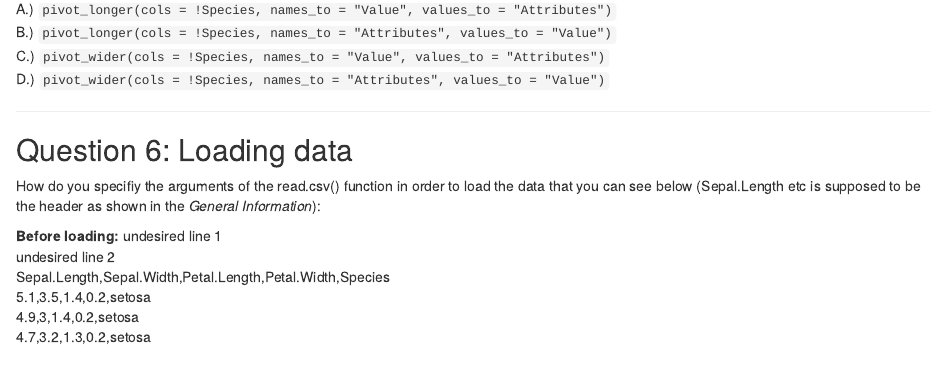
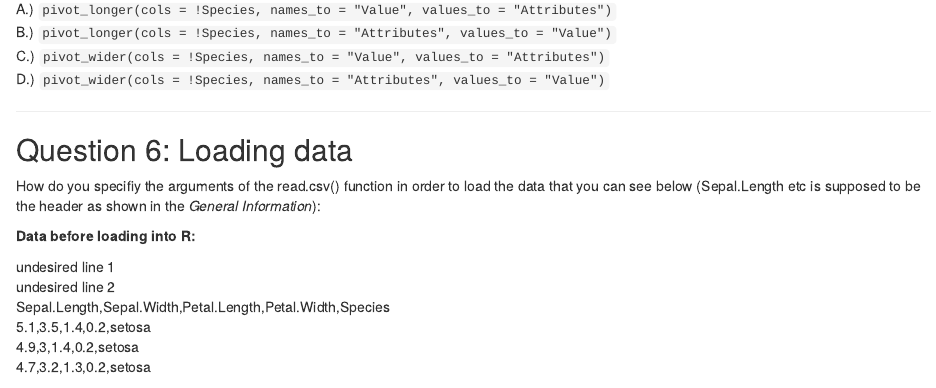
Before and after one commit to wollnylab/R_course, an R Markdown document (_exam/exam.Rmd): the page in a window 1100 px wide, from 2960 px down. Rendered offline with R 4.5, knitr and Pandoc, with nearby package versions; some code elsewhere in the file could not run offline.

Commit message:
fixed mistakes in the exam

```diff
--- a/_exam/exam.Rmd
+++ b/_exam/exam.Rmd
@@ -157,4 +157,4 @@ D.) `pivot_wider(cols = !Species, names_to = "Attributes", values_to = "Value")`
 
 How do you specifiy the arguments of the read.csv() function in order to load the data that you can see below (Sepal.Length etc is supposed to be the header as shown in the *General Information*):
 
-**Before loading:**
+**Data before loading into R:**\
```
Also changed, not shown: _exam/exam.html, _exam/exam.Rmd (6 more changed lines).
